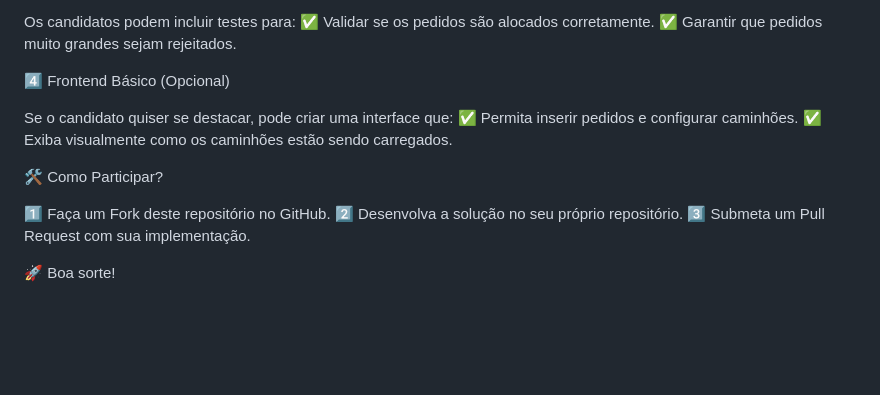
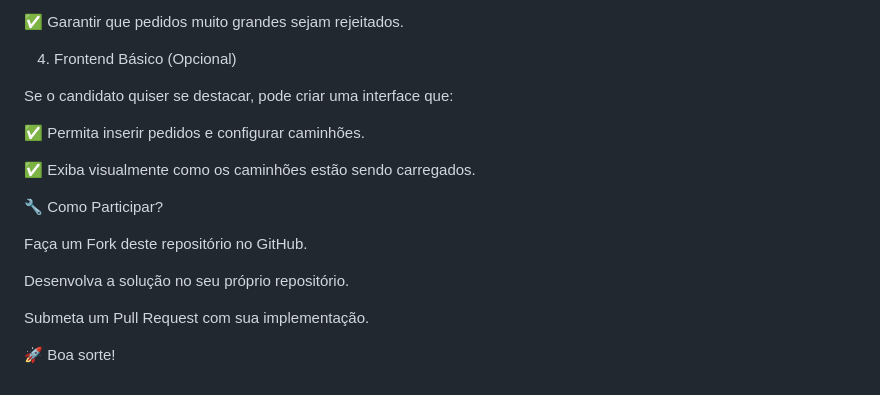
Before and after one commit to brunoomoraes/desafio-logitech, a Markdown page: CASE.md, the part around the change printed below. Rendered like a GitHub page; blank space fills up the shorter version.

```diff
--- a/CASE.md
+++ b/CASE.md
@@ -87,15 +105,19 @@ Os candidatos podem incluir testes para:
 ✅ Garantir que pedidos muito grandes sejam rejeitados.
 
-4️⃣ Frontend Básico (Opcional)
+4. Frontend Básico (Opcional)
 
 Se o candidato quiser se destacar, pode criar uma interface que:
+
 ✅ Permita inserir pedidos e configurar caminhões.
+
 ✅ Exiba visualmente como os caminhões estão sendo carregados.
 
-🛠 Como Participar?
+🔧 Como Participar?
 
-1️⃣ Faça um Fork deste repositório no GitHub.
-2️⃣ Desenvolva a solução no seu próprio repositório.
-3️⃣ Submeta um Pull Request com sua implementação.
+Faça um Fork deste repositório no GitHub.
+
+Desenvolva a solução no seu próprio repositório.
+
+Submeta um Pull Request com sua implementação.
 
 🚀 Boa sorte!
```
Also changed, not shown: other parts of CASE.md (+38 -20 lines).
